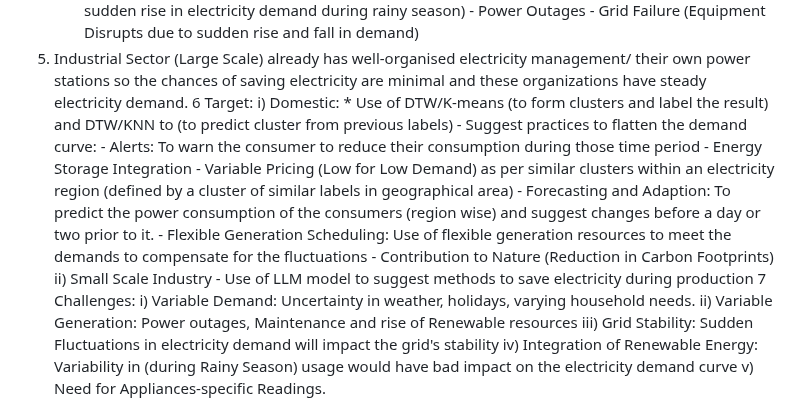
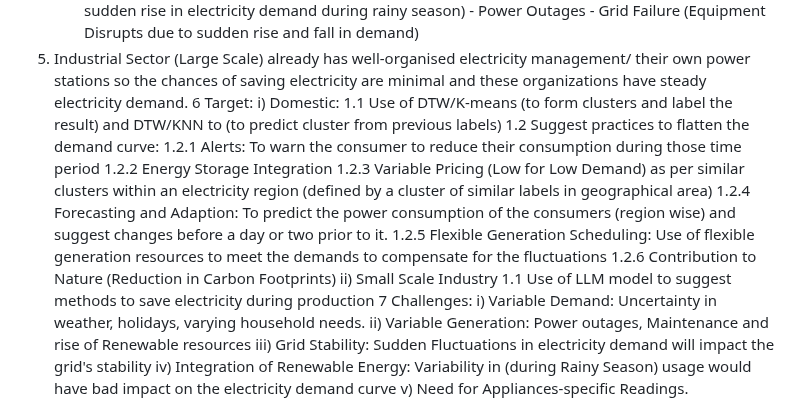
Before and after one commit to Pirate-Emperor/Electricity_Demand_Management, a Markdown page: README.md, the part around the change. Drawn GitHub-style.

```diff
--- a/README.md
+++ b/README.md
@@ -32,16 +32,16 @@ The Objective of this project is to satisfy electricity demands of every region
 6) Industrial Sector (Large Scale) already has well-organised electricity management/ their own power stations so the chances of saving electricity are minimal and these organizations have steady electricity demand.
 6 Target:
 	i) Domestic:
-		* Use of DTW/K-means (to form clusters and label the result) and DTW/KNN to (to predict cluster from previous labels)
-		- Suggest practices to flatten the demand curve:
-			- Alerts: To warn the consumer to reduce their consumption during those time period
-			- Energy Storage Integration
-			- Variable Pricing (Low for Low Demand) as per similar clusters within an electricity region (defined by a cluster of similar labels in geographical area)
-			- Forecasting and Adaption: To predict the power consumption of the consumers (region wise) and suggest changes before a day or two prior to it.
-			- Flexible Generation Scheduling: Use of flexible generation resources to meet the demands to compensate for the fluctuations
-			- Contribution to Nature (Reduction in Carbon Footprints)
+   		1.1 Use of DTW/K-means (to form clusters and label the result) and DTW/KNN to (to predict cluster from previous labels)
+   		1.2 Suggest practices to flatten the demand curve:
+			1.2.1 Alerts: To warn the consumer to reduce their consumption during those time period
+			1.2.2 Energy Storage Integration
+			1.2.3 Variable Pricing (Low for Low Demand) as per similar clusters within an electricity region (defined by a cluster of similar labels in geographical area)
+			1.2.4 Forecasting and Adaption: To predict the power consumption of the consumers (region wise) and suggest changes before a day or two prior to it.
+			1.2.5 Flexible Generation Scheduling: Use of flexible generation resources to meet the demands to compensate for the fluctuations
+			1.2.6 Contribution to Nature (Reduction in Carbon Footprints)
 	ii) Small Scale Industry
-		- Use of LLM model to suggest methods to save electricity during production
+		1.1 Use of LLM model to suggest methods to save electricity during production
 7 Challenges:
 	i) Variable Demand: Uncertainty in weather, holidays, varying household needs.
 	ii) Variable Generation: Power outages, Maintenance and rise of Renewable resources
```
